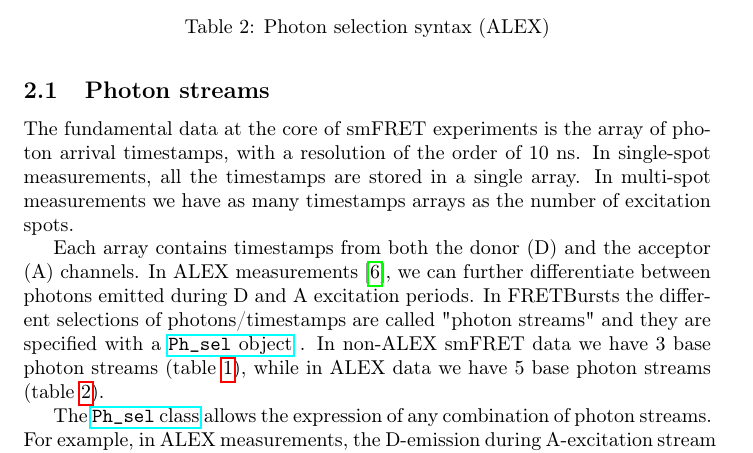
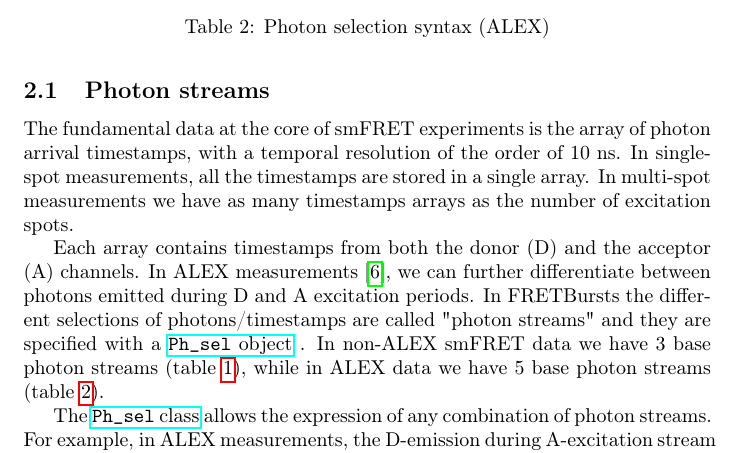
Before and after one commit to tritemio/fretbursts_paper, a LaTeX paper (main.tex, which reads Concepts.tex): part of page 4 of 17, cut so that both start at the same text. Compiled offline with pdfLaTeX.

Commit message:
edited Concepts.tex

```diff
--- a/Concepts.tex
+++ b/Concepts.tex
@@ -8,7 +8,7 @@ to the smFRET burst analysis in FRETBursts.
 \label{sec:ph_streams}
 
 The fundamental data at the core of smFRET experiments is the array of photon
-arrival timestamps, with a resolution of the order of 10~ns. In single-spot
+arrival timestamps, with a temporal resolution of the order of 10~ns. In single-spot
 measurements, all the timestamps are stored in a single array. In multi-spot
 measurements we have as many timestamps arrays as the number of excitation
 spots.
```
